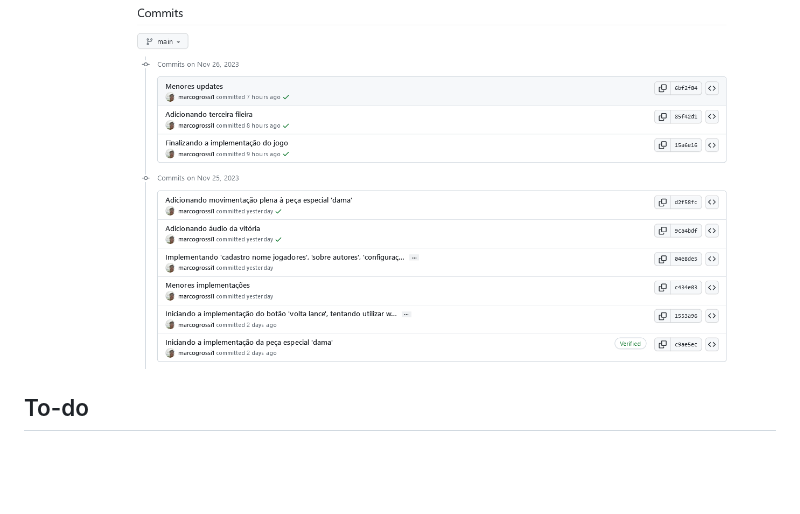
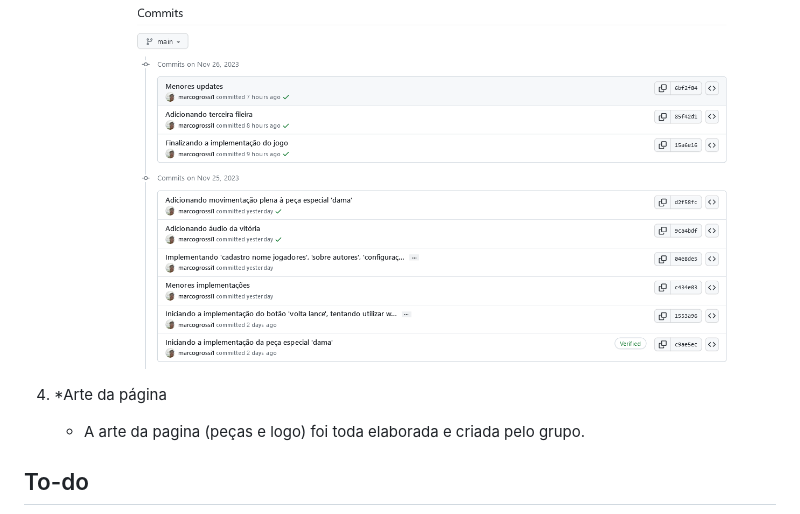
Before and after one commit to marcogrossi1/TP2-Checkers.com, a Markdown page: README.md, the part around the change. GitHub-like rendering; blank space fills up the shorter version.

Commit message:
Últimos retoques

```diff
--- a/README.md
+++ b/README.md
@@ -52,6 +52,9 @@ Este projeto foi criado para atender às demandas da disciplina 'Laboratório de
     - Durante toda a execução do projeto, foi utilizado a combinação Git-Github para manter um backup e registrar mudanças na página.
     ![Página que mostra os commits dos dias 25/11 e 26/11](img/screenshots/commits_git.png)
 
+4. *Arte da página
+    - A arte da pagina (peças e logo) foi toda elaborada e criada pelo grupo.
+
 ## To-do
 * Adicionar empate caso haja repetição de movimentos (ou seja impossível concluir o jogo);
 * Adicionar métodos para capturar peças em cadeia (por meio de recursividade?);
```
